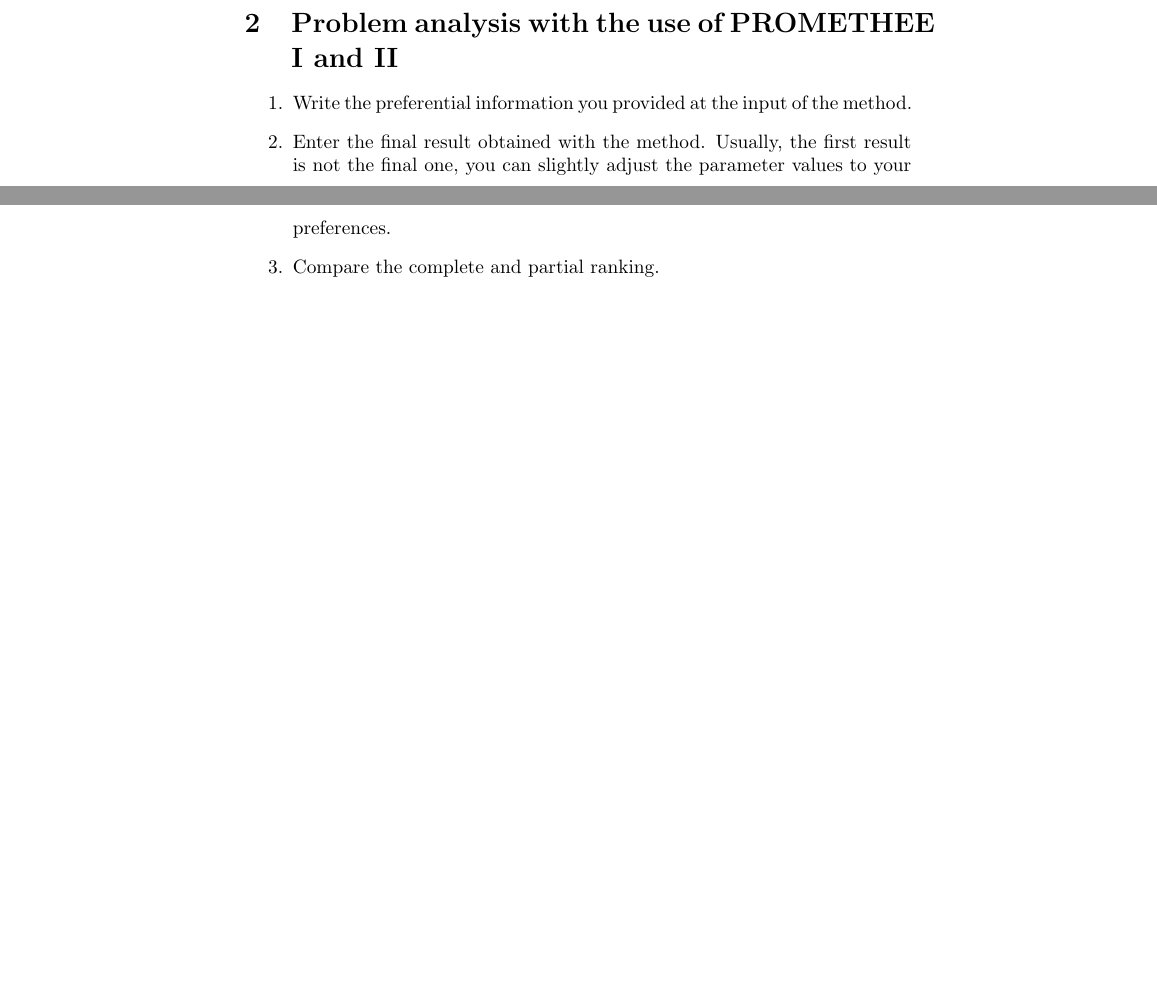
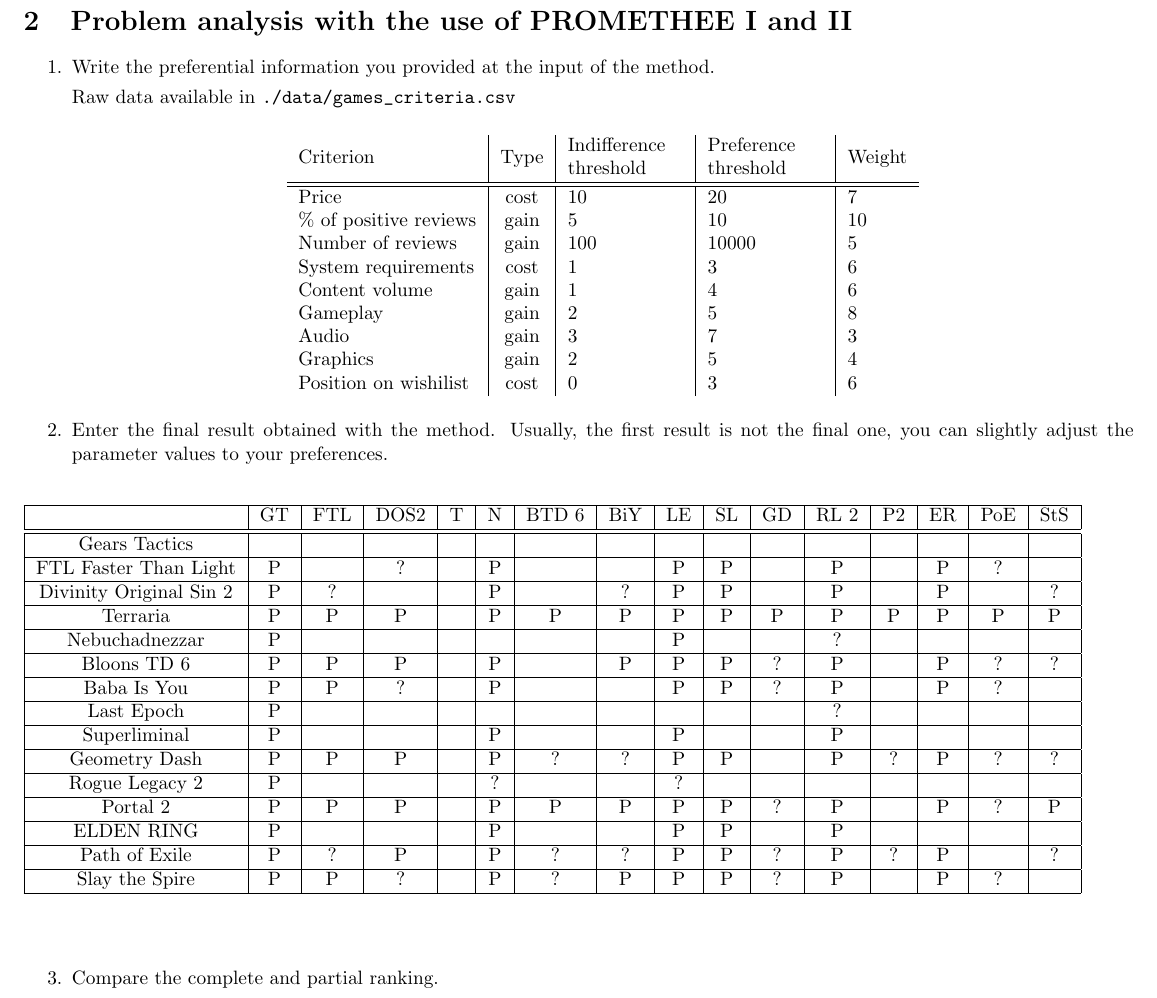
Before and after one commit to Garbarkozaurus/put-DA-project1, a LaTeX document (report.tex): two parts of pages 5 and 6 of 6 before the commit and part of page 5 of 7 after it, the two joined at a grey line, cut so that both start at the same text, the shorter picture padded with empty space. Compiled offline with pdfLaTeX.

Commit message:
Reduce margins. Progress on PROMETHEE

```diff
--- a/report.tex
+++ b/report.tex
@@ -2,6 +2,8 @@
 \author{Marcin Gólski \and Piotr Kaszubski}
 \title{Decision Analysis report 1 - PROMETHEE I, PROMETHEE II, ELECTRE TRI-B}
 \usepackage{array}
+\usepackage{geometry}
+\geometry{lmargin=20pt, rmargin=20pt}
 
 
 \begin{document}
@@ -210,14 +218,65 @@
 
 % ==================
 
+\clearpage
+
 \section{Problem analysis with the use of PROMETHEE I and II}
 
 \begin{enumerate}
 
     \item Write the preferential information you provided at the input of the method.
 
+    Raw data available in \verb|./data/games_criteria.csv|
+
+    \begin{center}
+    \begin{tabular}{l|c|m{6em}|m{6em}|l}
+    Criterion & Type & Indifference threshold & Preference threshold & Weight \\
+    \hline
+    \hline
+    Price & cost & 10 & 20 & 7 \\
+    \% of positive reviews & gain & 5 & 10 & 10 \\
+    Number of reviews & gain & 100 & 10000 & 5 \\
+    System requirements & cost & 1 & 3 & 6 \\
+    Content volume & gain & 1 & 4 & 6 \\
+    Gameplay & gain & 2 & 5 & 8 \\
+    Audio & gain & 3 & 7 & 3 \\
+    Graphics & gain & 2 & 5 & 4 \\
+    Position on wishilist & cost & 0 & 3 & 6 \\
+
+    \end{tabular}
+    \end{center}
+
     \item Enter the final result obtained with the method. Usually, the first result is not the final one, you can
     slightly adjust the parameter values to your preferences.
+
+    % TODO: why, by the gods, is it not centered?
+    % I know it is not ordered in any meaningful way, but that's what I got and I didn't feel that reordering everything would be worth the effort
+
+    \begin{center}
+    \begin{table}[!ht]
+        \begin{tabular}{|c|c|c|c|c|c|c|c|c|c|c|c|c|c|c|c|}
+        \hline
+            ~ & GT & FTL & DOS2 & T & N & BTD 6 & BiY & LE & SL & GD & RL 2 & P2 & ER & PoE & StS \\
+            \hline
+            \hline
+            Gears Tactics & ~ & ~ & ~ & ~ & ~ & ~ & ~ & ~ & ~ & ~ & ~ & ~ & ~ & ~ & ~ \\ \hline
+            FTL Faster Than Light & P & ~ & ? & ~ & P & ~ & ~ & P & P & ~ & P & ~ & P & ? & ~ \\ \hline
+            Divinity Original Sin 2 & P & ? & ~ & ~ & P & ~ & ? & P & P & ~ & P & ~ & P & ~ & ? \\ \hline
+            Terraria & P & P & P & ~ & P & P & P & P & P & P & P & P & P & P & P \\ \hline
+            Nebuchadnezzar & P & ~ & ~ & ~ & ~ & ~ & ~ & P & ~ & ~ & ? & ~ & ~ & ~ & ~ \\ \hline
+            Bloons TD 6 & P & P & P & ~ & P & ~ & P & P & P & ? & P & ~ & P & ? & ? \\ \hline
+            Baba Is You & P & P & ? & ~ & P & ~ & ~ & P & P & ? & P & ~ & P & ? & ~ \\ \hline
+            Last Epoch & P & ~ & ~ & ~ & ~ & ~ & ~ & ~ & ~ & ~ & ? & ~ & ~ & ~ & ~ \\ \hline
+            Superliminal & P & ~ & ~ & ~ & P & ~ & ~ & P & ~ & ~ & P & ~ & ~ & ~ & ~ \\ \hline
+            Geometry Dash & P & P & P & ~ & P & ? & ? & P & P & ~ & P & ? & P & ? & ? \\ \hline
+            Rogue Legacy 2 & P & ~ & ~ & ~ & ? & ~ & ~ & ? & ~ & ~ & ~ & ~ & ~ & ~ & ~ \\ \hline
+            Portal 2 & P & P & P & ~ & P & P & P & P & P & ? & P & ~ & P & ? & P \\ \hline
+            ELDEN RING & P & ~ & ~ & ~ & P & ~ & ~ & P & P & ~ & P & ~ & ~ & ~ & ~ \\ \hline
+            Path of Exile & P & ? & P & ~ & P & ? & ? & P & P & ? & P & ? & P & ~ & ? \\ \hline
+            Slay the Spire & P & P & ? & ~ & P & ? & P & P & P & ? & P & ~ & P & ? & ~ \\ \hline
+        \end{tabular}
+    \end{table}
+    \end{center}
 
     \item Compare the complete and partial ranking.
 
```
Also changed, not shown: report.tex (12 more changed lines).
